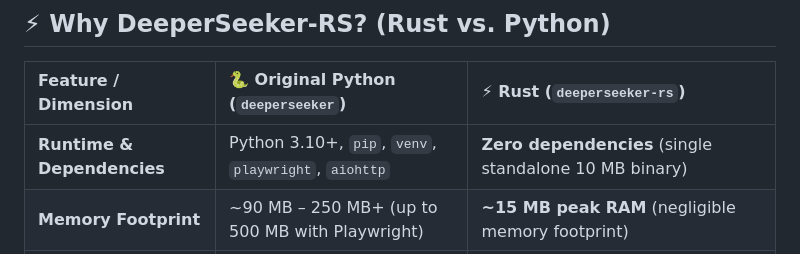
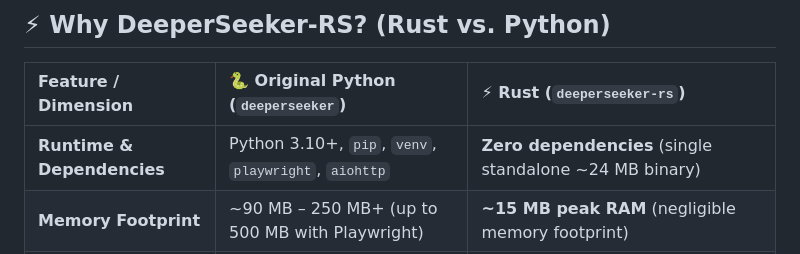
Before and after one commit to Praveensenpai/deeperseeker-rs, a Markdown page: README.md, the part around the change. Drawn GitHub-style.

Commit message:
docs: correct shipped binary size to ~24 MB

```diff
--- a/README.md
+++ b/README.md
@@ -179,7 +179,7 @@ Or paste it into the Web Dashboard at `http://localhost:4000/dashboard`.
 
 | Feature / Dimension | 🐍 Original Python (`deeperseeker`) | ⚡ Rust (`deeperseeker-rs`) |
 | :--- | :--- | :--- |
-| **Runtime & Dependencies** | Python 3.10+, `pip`, `venv`, `playwright`, `aiohttp` | **Zero dependencies** (single standalone 10 MB binary) |
+| **Runtime & Dependencies** | Python 3.10+, `pip`, `venv`, `playwright`, `aiohttp` | **Zero dependencies** (single standalone ~24 MB binary) |
 | **Memory Footprint** | ~90 MB – 250 MB+ (up to 500 MB with Playwright) | **~15 MB peak RAM** (negligible memory footprint) |
 | **Concurrency & Engine** | Single-threaded `asyncio` bound by Python GIL | Multi-threaded **Tokio worker pool + Axum 0.8** |
 | **WASM PoW Solving** | Python FFI to `wasmtime-py` (blocks event loop) | Native `wasmtime` engine run on dedicated worker threads |
```
